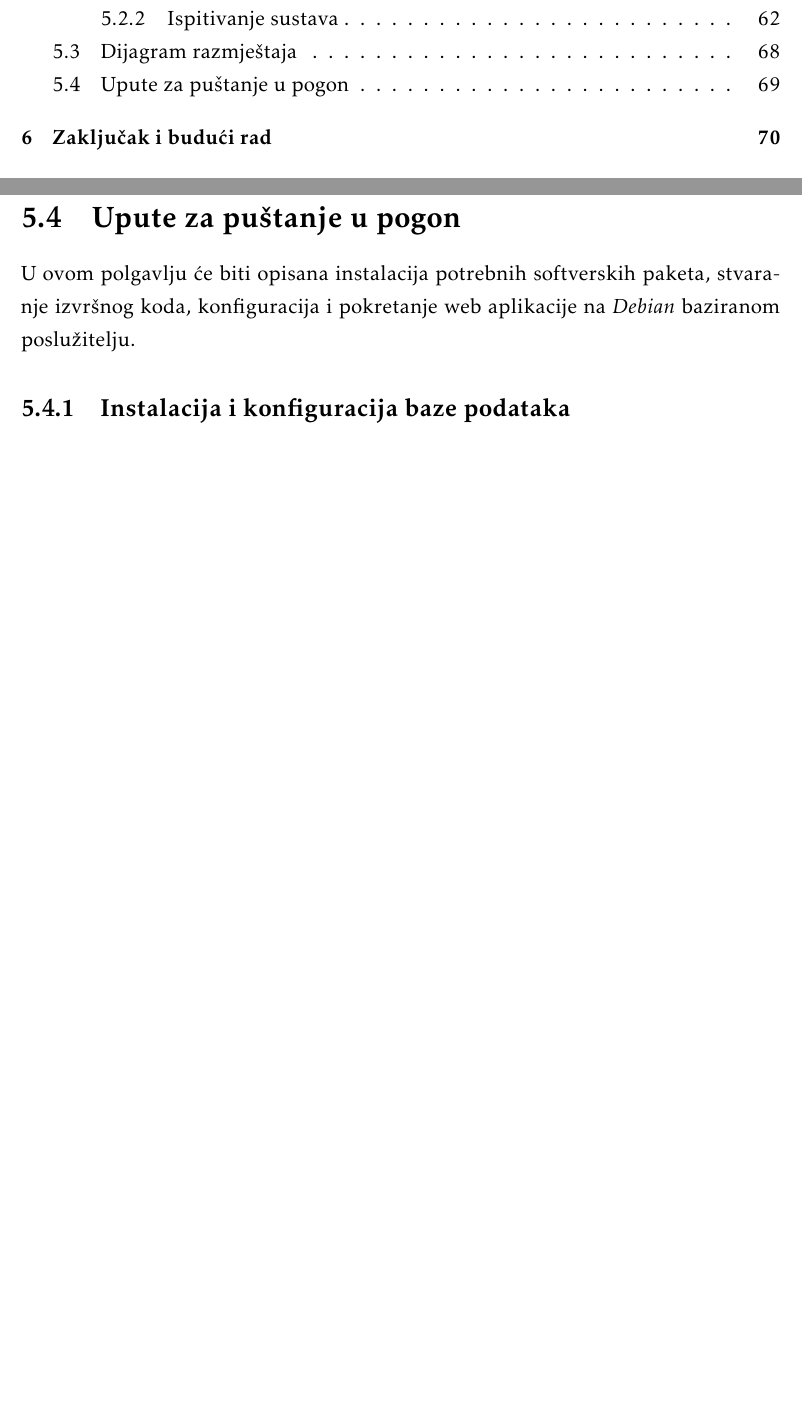
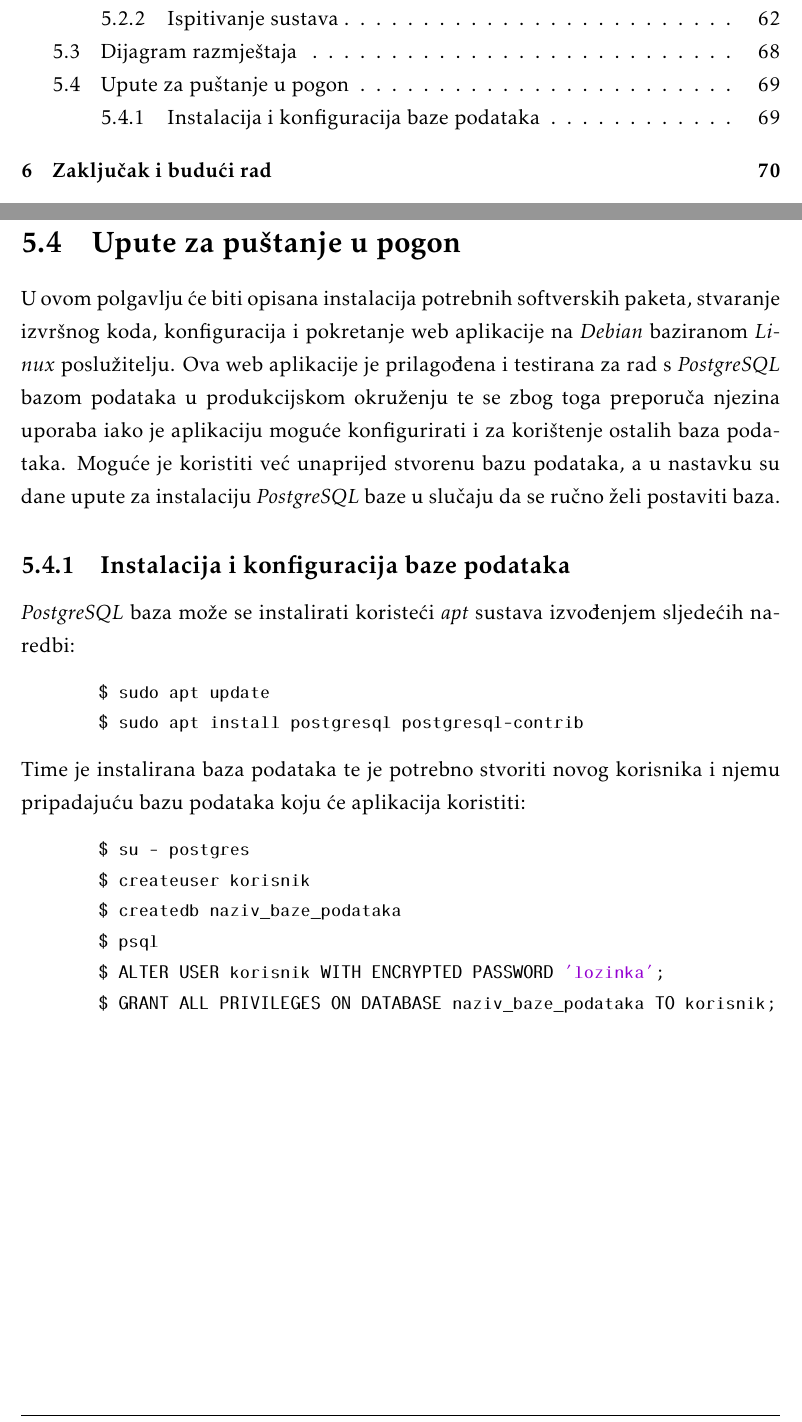
Before and after one commit to pmatosevic/CarRepairs, a LaTeX document (dokumentacija/OPP_ProjektnaDokumentacija_v5.tex, which reads dokumentacija/Implementacija.tex): two parts of pages 2 and 70 of 79, joined at a grey line, cut so that both start at the same text, the shorter picture padded with empty space. The pictures show the PDF file dokumentacija/OPP_ProjektnaDokumentacija_v5.pdf that the author committed with the source.

Commit message:
Add DB install instructions

```diff
--- a/dokumentacija/Implementacija.tex
+++ b/dokumentacija/Implementacija.tex
@@ -437,11 +437,25 @@
 %
 %			 \textit{Dovršenu aplikaciju potrebno je pokrenuti na javno dostupnom poslužitelju. Studentima se preporuča korištenje neke od sljedećih besplatnih usluga: \href{https://aws.amazon.com/}{Amazon AWS}, \href{https://azure.microsoft.com/en-us/}{Microsoft Azure} ili \href{https://www.heroku.com/}{Heroku}. Mobilne aplikacije trebaju biti objavljene na F-Droid, Google Play ili Amazon App trgovini.}
 
-		U ovom polgavlju će biti opisana instalacija potrebnih softverskih paketa, stvaranje izvršnog koda, konfiguracija i pokretanje web aplikacije na \textit{Debian} baziranom \textit{Linux} poslužitelju. Da bi se aplikacija mogla pokrenuti potrebno je potrebno je konfigurirati parametre spajanja na već kreiranu bazu podataka.
+		U ovom polgavlju će biti opisana instalacija potrebnih softverskih paketa, stvaranje izvršnog koda, konfiguracija i pokretanje web aplikacije na \textit{Debian} baziranom \textit{Linux} poslužitelju. Ova web aplikacije je prilagođena i testirana za rad s \textit{PostgreSQL} bazom podataka u produkcijskom okruženju te se zbog toga preporuča njezina uporaba iako je aplikaciju moguće konfigurirati i za korištenje ostalih baza podataka. Moguće je koristiti već unaprijed stvorenu bazu podataka, a u nastavku su dane upute za instalaciju \textit{PostgreSQL} baze u slučaju da se ručno želi postaviti baza.
 
 		\subsection{Instalacija i konfiguracija baze podataka}
+		\textit{PostgreSQL} baza može se instalirati koristeći \textit{apt} sustava izvođenjem sljedećih naredbi:
+		\begin{lstlisting}
+			$ sudo apt update
+			$ sudo apt install postgresql postgresql-contrib
+		\end{lstlisting}
+		Time je instalirana baza podataka te je potrebno stvoriti novog korisnika i njemu pripadajuću bazu podataka koju će aplikacija koristiti:
+		\begin{lstlisting}
+			$ su - postgres
+			$ createuser korisnik
+			$ createdb naziv_baze_podataka
+			$ psql
+			$ ALTER USER korisnik WITH ENCRYPTED PASSWORD 'lozinka';
+			$ GRANT ALL PRIVILEGES ON DATABASE naziv_baze_podataka TO korisnik;
+		\end{lstlisting}
 
-
+		\subsection{Konfiguracija i pokretanje }
 
 
 
```
Also changed, not shown: dokumentacija/OPP_ProjektnaDokumentacija_v5.pdf.
